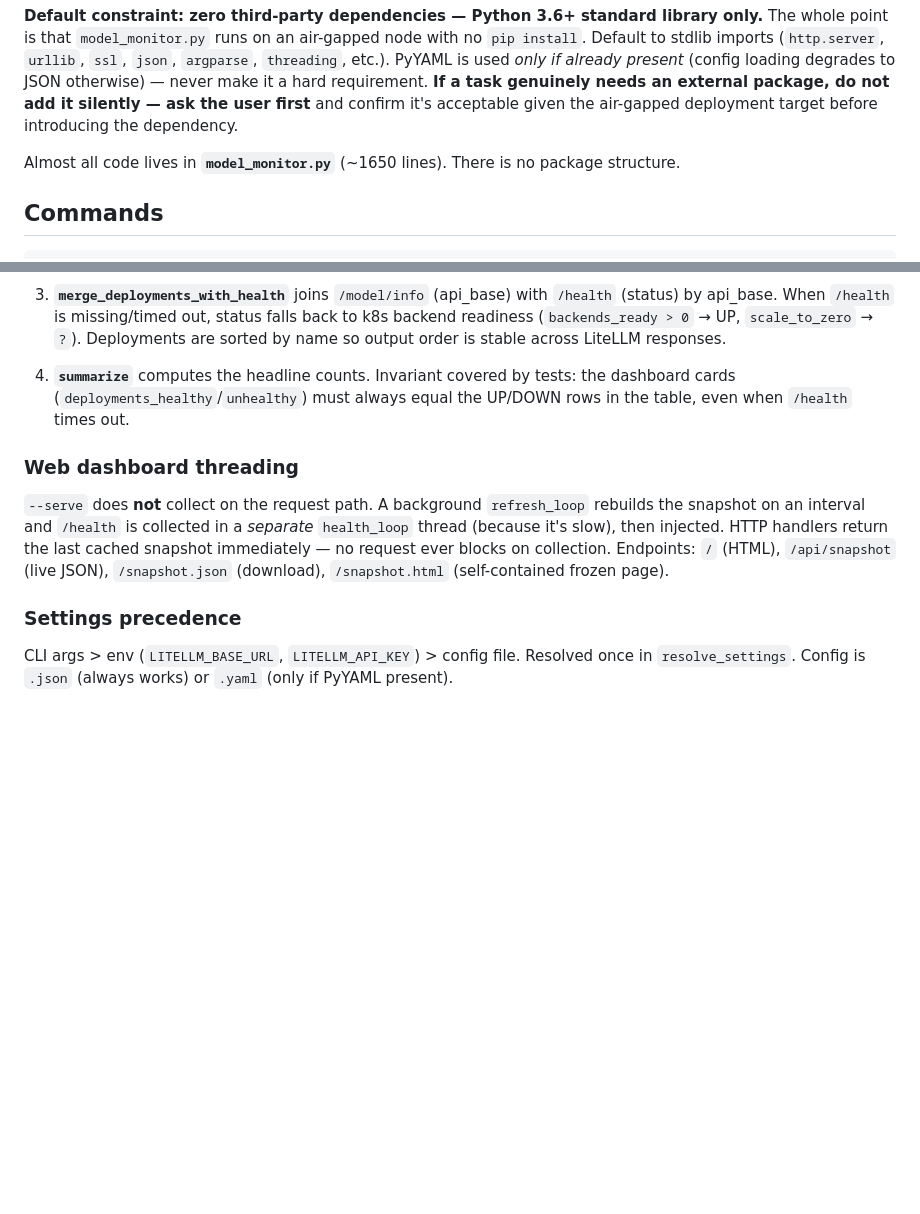
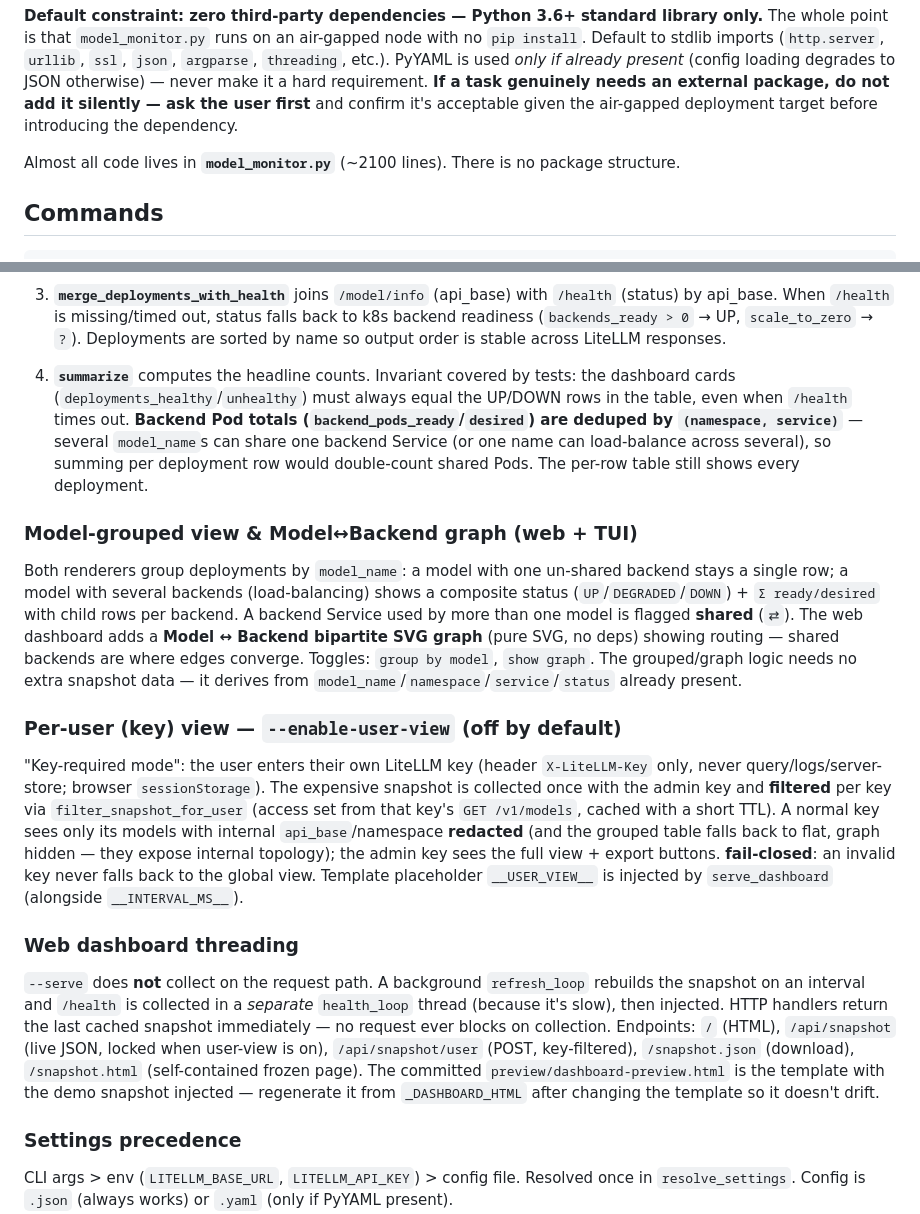
Before and after one commit to yubie1234/model-monitor, a Markdown page: CLAUDE.md, 2 parts joined by grey strips. Rendered like a GitHub page; blank space fills up the shorter version.

Commit message:
Refresh CLAUDE.md: per-user view, model grouping/graph, pod dedup
Co-Authored-By: Claude Opus 4.8 <noreply@anthropic.com>
Claude-Session: https://claude.ai/code/session_01JdkUsoqoa8bjvtqpmU5S1L

```diff
--- a/CLAUDE.md
+++ b/CLAUDE.md
@@ -8,7 +8,7 @@ This file provides guidance to Claude Code (claude.ai/code) when working with co
 
 **Default constraint: zero third-party dependencies — Python 3.6+ standard library only.** The whole point is that `model_monitor.py` runs on an air-gapped node with no `pip install`. Default to stdlib imports (`http.server`, `urllib`, `ssl`, `json`, `argparse`, `threading`, etc.). PyYAML is used *only if already present* (config loading degrades to JSON otherwise) — never make it a hard requirement. **If a task genuinely needs an external package, do not add it silently — ask the user first** and confirm it's acceptable given the air-gapped deployment target before introducing the dependency.
 
-Almost all code lives in **`model_monitor.py`** (~1650 lines). There is no package structure.
+Almost all code lives in **`model_monitor.py`** (~2100 lines). There is no package structure.
 
 ## Commands
 
@@ -53,10 +53,16 @@ The core pipeline is `build_snapshot(settings)` → a single `snap` dict consume
 
 3. **`merge_deployments_with_health`** joins `/model/info` (api_base) with `/health` (status) by api_base. When `/health` is missing/timed out, status falls back to k8s backend readiness (`backends_ready > 0` → UP, `scale_to_zero` → `?`). Deployments are sorted by name so output order is stable across LiteLLM responses.
 
-4. **`summarize`** computes the headline counts. Invariant covered by tests: the dashboard cards (`deployments_healthy`/`unhealthy`) must always equal the UP/DOWN rows in the table, even when `/health` times out.
+4. **`summarize`** computes the headline counts. Invariant covered by tests: the dashboard cards (`deployments_healthy`/`unhealthy`) must always equal the UP/DOWN rows in the table, even when `/health` times out. **Backend Pod totals (`backend_pods_ready`/`desired`) are deduped by `(namespace, service)`** — several `model_name`s can share one backend Service (or one name can load-balance across several), so summing per deployment row would double-count shared Pods. The per-row table still shows every deployment.
+
+### Model-grouped view & Model↔Backend graph (web + TUI)
+Both renderers group deployments by `model_name`: a model with one un-shared backend stays a single row; a model with several backends (load-balancing) shows a composite status (`UP`/`DEGRADED`/`DOWN`) + `Σ ready/desired` with child rows per backend. A backend Service used by more than one model is flagged **shared** (`⇄`). The web dashboard adds a **Model ↔ Backend bipartite SVG graph** (pure SVG, no deps) showing routing — shared backends are where edges converge. Toggles: `group by model`, `show graph`. The grouped/graph logic needs no extra snapshot data — it derives from `model_name`/`namespace`/`service`/`status` already present.
+
+### Per-user (key) view — `--enable-user-view` (off by default)
+"Key-required mode": the user enters their own LiteLLM key (header `X-LiteLLM-Key` only, never query/logs/server-store; browser `sessionStorage`). The expensive snapshot is collected once with the admin key and **filtered** per key via `filter_snapshot_for_user` (access set from that key's `GET /v1/models`, cached with a short TTL). A normal key sees only its models with internal `api_base`/namespace **redacted** (and the grouped table falls back to flat, graph hidden — they expose internal topology); the admin key sees the full view + export buttons. **fail-closed**: an invalid key never falls back to the global view. Template placeholder `__USER_VIEW__` is injected by `serve_dashboard` (alongside `__INTERVAL_MS__`).
 
 ### Web dashboard threading
-`--serve` does **not** collect on the request path. A background `refresh_loop` rebuilds the snapshot on an interval and `/health` is collected in a *separate* `health_loop` thread (because it's slow), then injected. HTTP handlers return the last cached snapshot immediately — no request ever blocks on collection. Endpoints: `/` (HTML), `/api/snapshot` (live JSON), `/snapshot.json` (download), `/snapshot.html` (self-contained frozen page).
+`--serve` does **not** collect on the request path. A background `refresh_loop` rebuilds the snapshot on an interval and `/health` is collected in a *separate* `health_loop` thread (because it's slow), then injected. HTTP handlers return the last cached snapshot immediately — no request ever blocks on collection. Endpoints: `/` (HTML), `/api/snapshot` (live JSON, locked when user-view is on), `/api/snapshot/user` (POST, key-filtered), `/snapshot.json` (download), `/snapshot.html` (self-contained frozen page). The committed `preview/dashboard-preview.html` is the template with the demo snapshot injected — regenerate it from `_DASHBOARD_HTML` after changing the template so it doesn't drift.
 
 ### Settings precedence
 CLI args > env (`LITELLM_BASE_URL`, `LITELLM_API_KEY`) > config file. Resolved once in `resolve_settings`. Config is `.json` (always works) or `.yaml` (only if PyYAML present).
```
